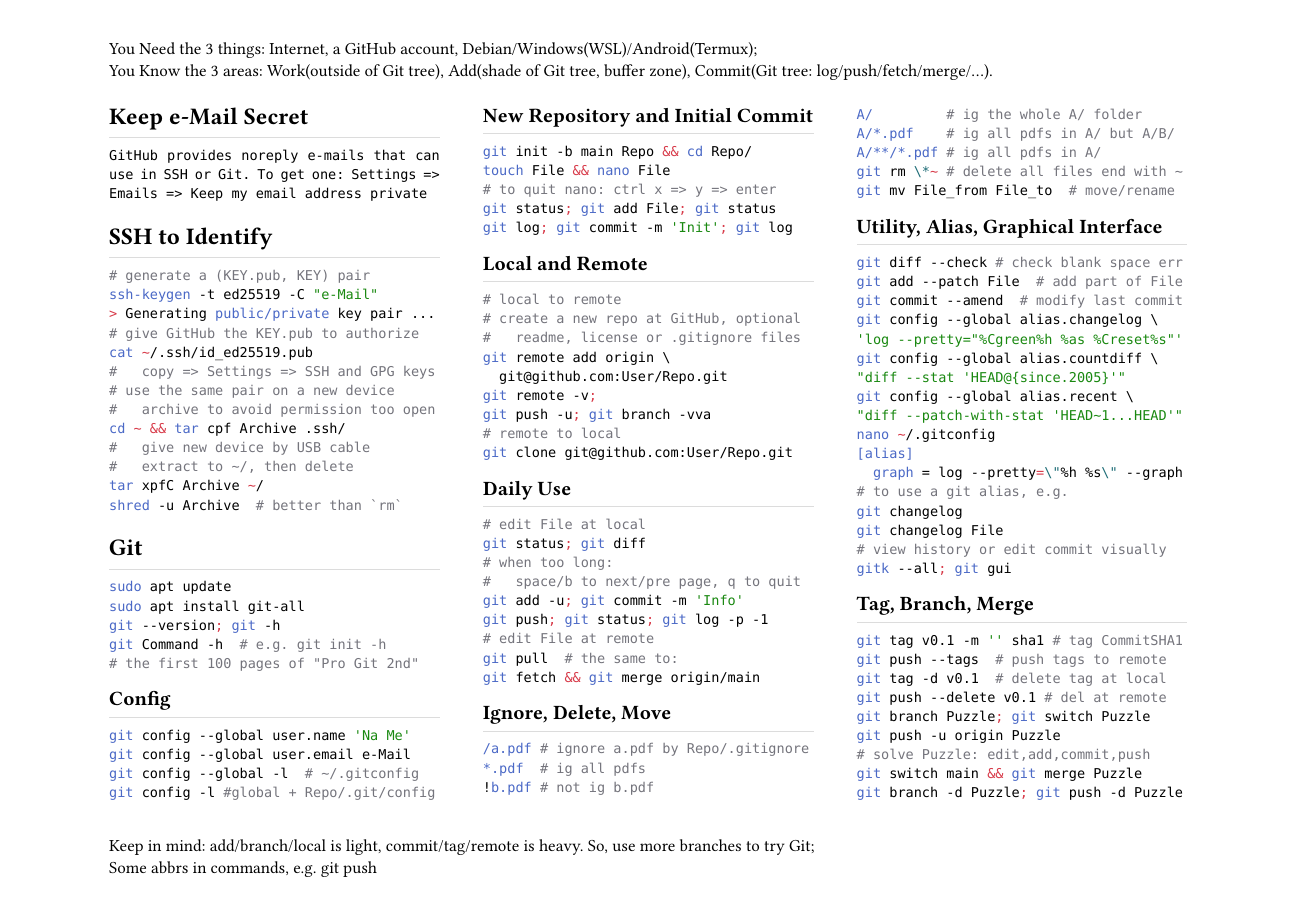
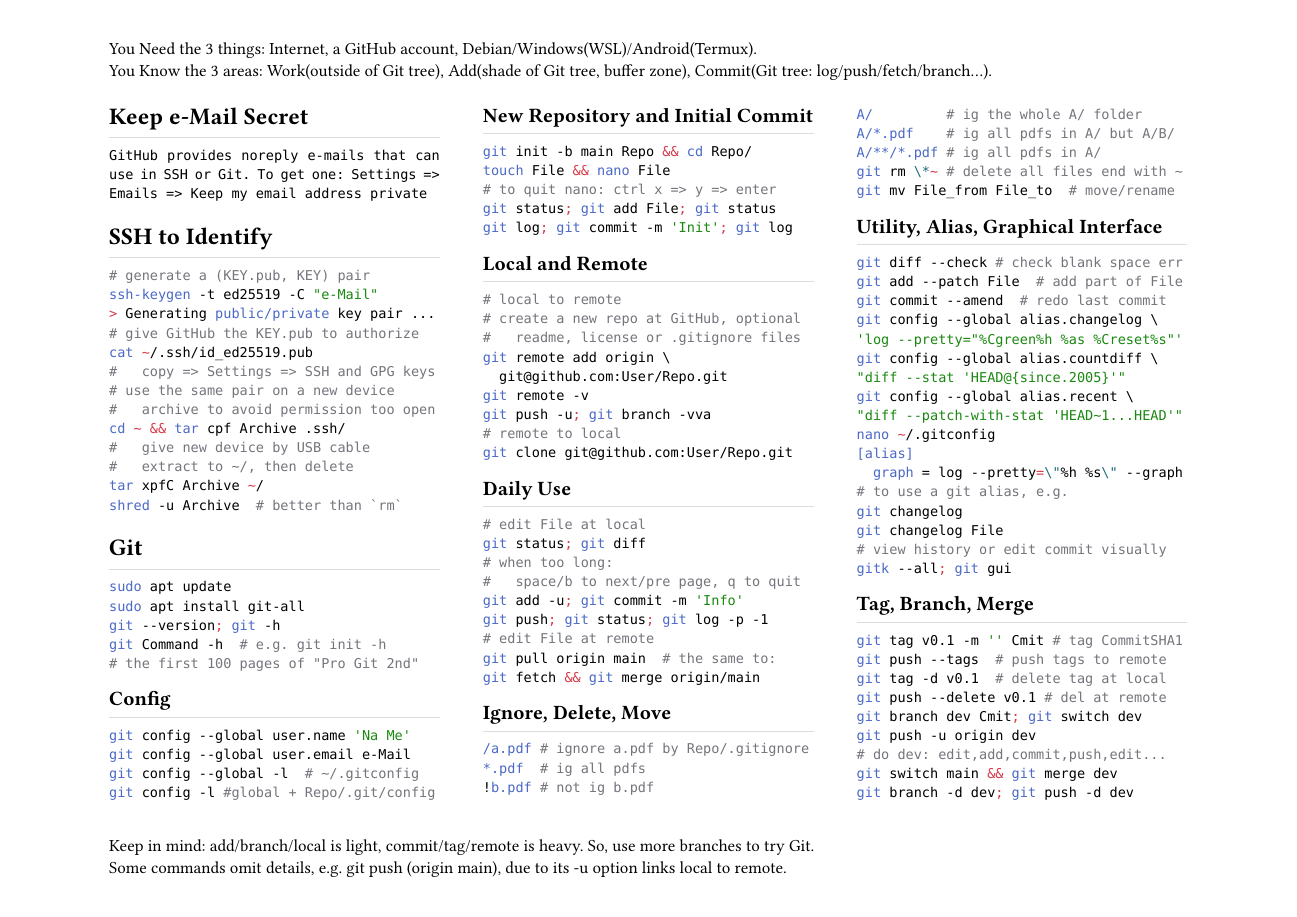
Before and after one commit to HackYardo/Lau_rho_alpha, a Typst document (computing/git_linux_markdown_regex/git.typ): page 1 of 2. Compiled offline with Typst 0.15.

Commit message:
fix some syntax err; better names

````diff
--- a/computing/git_linux_markdown_regex/git.typ
+++ b/computing/git_linux_markdown_regex/git.typ
@@ -1,9 +1,9 @@
 #set page(
 	flipped:true,
 	columns:3,
-	header:[You Need the 3 things: Internet, a GitHub account, Debian/Windows(WSL)/Android(Termux);\ You Know the 3 areas: Work(outside of Git tree), Add(shade of Git tree, buffer zone), Commit(Git tree: log/push/fetch/merge/...).],
-  footer:[Keep in mind: add/branch/local is light, commit/tag/remote is heavy. So, use more branches to try Git;\
-  Some abbrs in commands, e.g. git push])
+	header:[You Need the 3 things: Internet, a GitHub account, Debian/Windows(WSL)/Android(Termux).\ You Know the 3 areas: Work(outside of Git tree), Add(shade of Git tree, buffer zone), Commit(Git tree: log/push/fetch/branch...).],
+  footer:[Keep in mind: add/branch/local is light, commit/tag/remote is heavy. So, use more branches to try Git.\
+  Some commands omit details, e.g. git push (origin main), due to its -u option links local to remote.])
 #set par(justify:true)
 #show heading: h => rect(
 	height:1.2em, width:100%, stroke:(bottom:0.5pt+luma(220)), inset:0pt, h)
@@ -70,7 +70,7 @@ git status; git diff
 git add -u; git commit -m 'Info'
 git push; git status; git log -p -1
 # edit File at remote
-git pull  # the same to:
+git pull origin main  # the same to:
 git fetch && git merge origin/main
 ```
 == Ignore, Delete, Move
@@ -88,7 +88,7 @@ git mv File_from File_to  # move/rename
 ```sh
 git diff --check # check blank space err
 git add --patch File  # add part of File
-git commit --amend  # modify last commit
+git commit --amend  # redo last commit
 git config --global alias.changelog \
 'log --pretty="%Cgreen%h %as %Creset%s"'
 git config --global alias.countdiff \
@@ -106,15 +106,15 @@ gitk --all; git gui
 ```
 == Tag, Branch, Merge
 ```sh
-git tag v0.1 -m '' sha1 # tag CommitSHA1
+git tag v0.1 -m '' Cmit # tag CommitSHA1
 git push --tags  # push tags to remote
 git tag -d v0.1  # delete tag at local
 git push --delete v0.1 # del at remote
-git branch Puzzle; git switch Puzzle
-git push -u origin Puzzle
-# solve Puzzle: edit,add,commit,push
-git switch main && git merge Puzzle
-git branch -d Puzzle; git push -d Puzzle
+git branch dev Cmit; git switch dev
+git push -u origin dev
+# do dev: edit,add,commit,push,edit...
+git switch main && git merge dev
+git branch -d dev; git push -d dev
 ```
 
 == Classify Commits by Emoji
````
Also changed, not shown: computing/git_linux_markdown_regex/linux.typ (+8 -2 lines), lauρα.typ (+7 -9 lines), computing/baduk_go_weiqi/VastBaduk/readme.md, computing/freeOpenSourceSoftware/ffmpeg.typ (renamed from computing/foss/ffmpeg.typ), creations/cooking.typ (renamed from miscellanies/cooking.typ), creations/fire.typ (renamed from ai_math_physics/fire.typ), creations/garden.typ (renamed from miscellanies/garden.typ), computing/git_linux_markdown_regex/git.typ (2 more changed lines), 1 other file.
